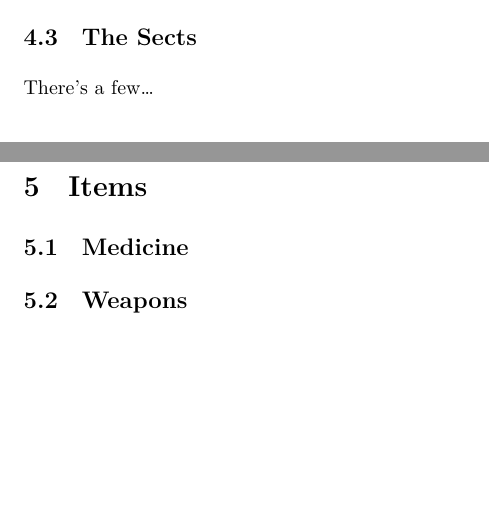
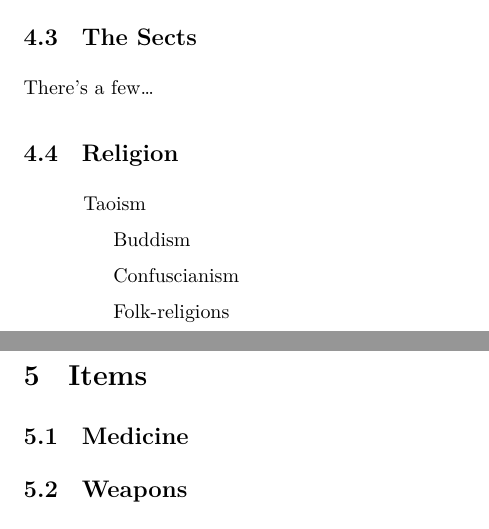
Before and after one commit to Ashley-Bjors/Xianxia-TTRPG, a LaTeX document (Xianxia TTRPG Rulebook.tex, which reads Chapters/The World.tex): two parts of pages 11 and 12 of 13, joined at a grey line, cut so that both start at the same text, the shorter picture padded with empty space. Compiled offline with XeLaTeX.

Commit message:
Added subsubsections for the religions

```diff
--- a/Chapters/The World.tex
+++ b/Chapters/The World.tex
@@ -13,3 +13,13 @@ Anything to keep the other states away from our lands
 \subsection{The Sects}
 
 There's a few\dots
+
+\subsection{Religion}
+
+\subsubitem{Taoism}
+
+\subsubitem{Buddism}
+
+\subsubitem{Confuscianism}
+
+\subsubitem{Folk-religions}
```
Also changed, not shown: Xianxia TTRPG Rulebook.pdf.
